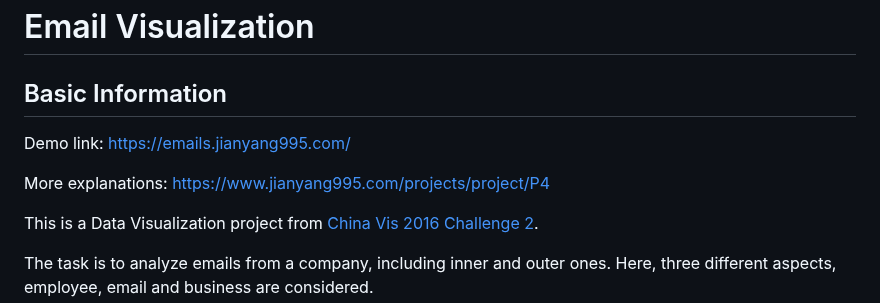
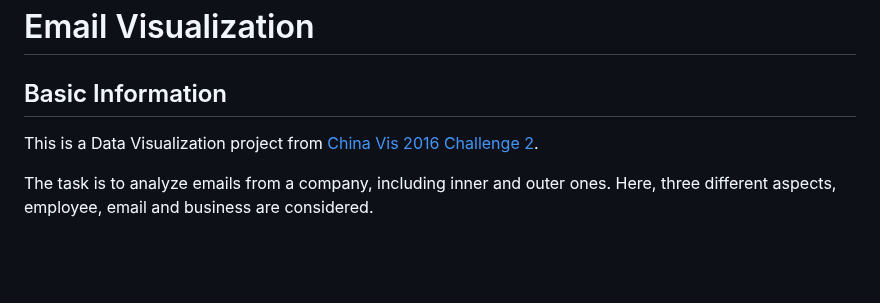
Before and after one commit to T0pTalent/Email-Visualization, a Markdown page: README.md, the part around the change. GitHub-like rendering; blank space fills up the shorter version.

```diff
--- a/README.md
+++ b/README.md
@@ -1,9 +1,5 @@
 # Email Visualization
 ## Basic Information
-Demo link: https://emails.jianyang995.com/
-
-More explanations: https://www.jianyang995.com/projects/project/P4
-
 This is a Data Visualization project from [China Vis 2016 Challenge 2](http://chinavis.org/2016/challenge.html).
 
 The task is to analyze emails from a company, including inner and outer ones. Here, three different aspects, employee, email and business are considered.
```
